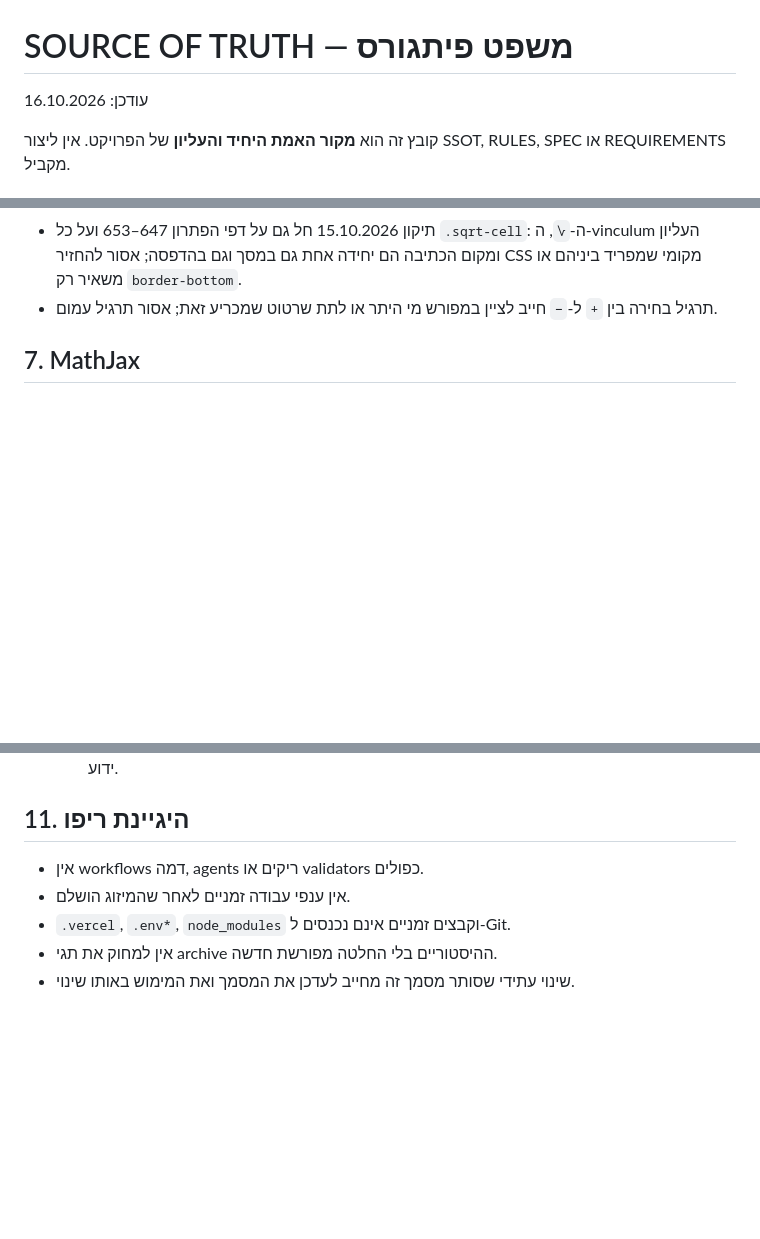
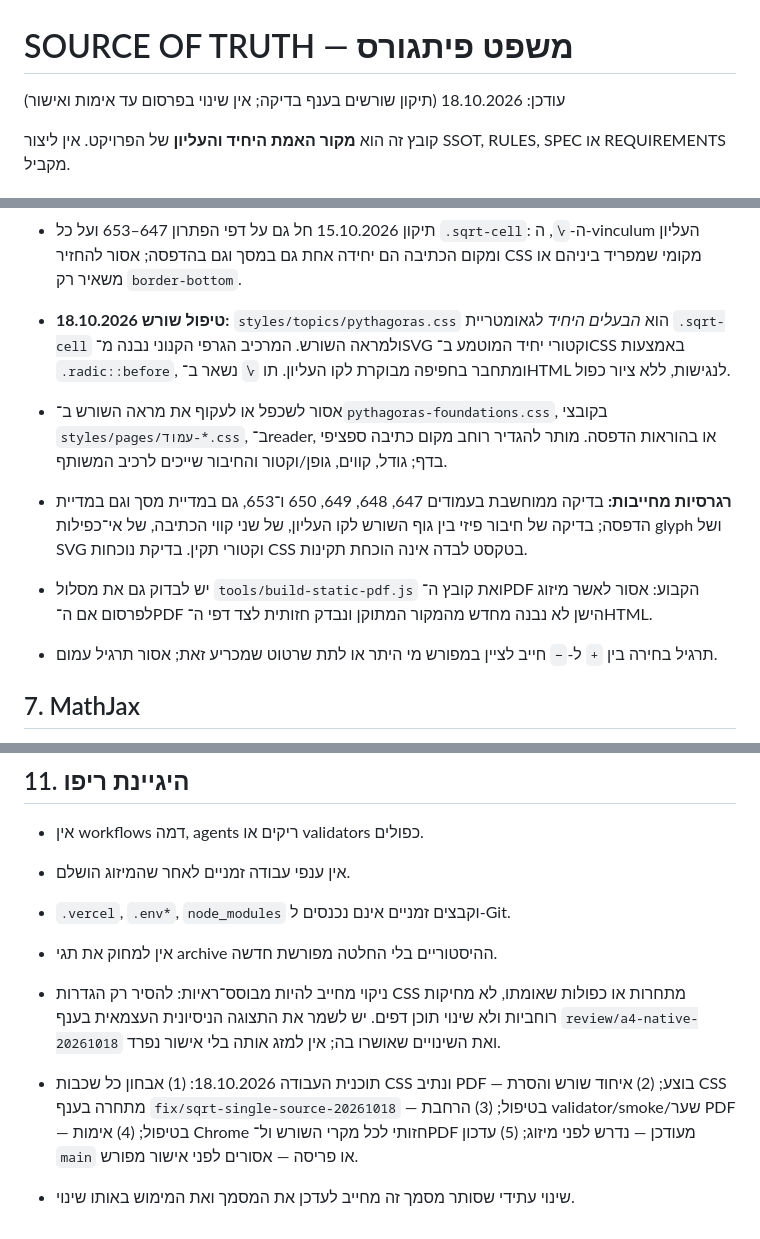
Before and after one commit to yanivmizrachiy/pythagoras, a Markdown page: SOURCE_OF_TRUTH.md, 3 parts joined by grey strips. GitHub-like rendering; blank space fills up the shorter version.

Commit message:
fix(root): strengthen full screen/print regression, PDF guards and single source of truth

```diff
--- a/SOURCE_OF_TRUTH.md
+++ b/SOURCE_OF_TRUTH.md
@@ -1,6 +1,6 @@
 # SOURCE OF TRUTH — משפט פיתגורס
 
-עודכן: 16.10.2026
+עודכן: 18.10.2026 (תיקון שורשים בענף בדיקה; אין שינוי בפרסום עד אימות ואישור)
 
 קובץ זה הוא **מקור האמת היחיד והעליון** של הפרויקט. אין ליצור SSOT, RULES, SPEC או REQUIREMENTS מקביל.
 
@@ -69,6 +69,12 @@
 - תווית SVG המשלבת מספר ויחידה, למשל `12 ס״מ`, חייבת כיוון `ltr` מפורש כדי למנוע היפוך ב-RTL.
 - מקום כתיבה תחת שורש משתמש רק ברכיב המשותף `.sqrt-cell`; הסימן `√`, קו השורש ומקום הכתיבה חייבים להישאר יחידה חזותית אחת. אין ליצור וריאציה מקומית מתחרה.
 - תיקון 15.10.2026 חל גם על דפי הפתרון 647–653 ועל כל `.sqrt-cell`: ה-`√`, ה-vinculum העליון ומקום הכתיבה הם יחידה אחת גם במסך וגם בהדפסה; אסור להחזיר CSS מקומי שמפריד ביניהם או משאיר רק `border-bottom`.
+
+- **טיפול שורש 18.10.2026:** `styles/topics/pythagoras.css` הוא *הבעלים היחיד* לגאומטריית `.sqrt-cell` ולמראה השורש. המרכיב הגרפי הקנוני נבנה מ־SVG וקטורי יחיד המוטמע ב־CSS באמצעות `.radic::before`, ומתחבר בחפיפה מבוקרת לקו העליון. תו `√` נשאר ב־HTML לנגישות, ללא ציור כפול.
+- אסור לשכפל או לעקוף את מראה השורש ב־`pythagoras-foundations.css`, בקובצי `styles/pages/עמוד-*.css`, ב־reader, או בהוראות הדפסה. מותר להגדיר רוחב מקום כתיבה ספציפי בדף; גודל, קווים, גופן/וקטור והחיבור שייכים לרכיב המשותף.
+- **רגרסיות מחייבות:** בדיקה ממוחשבת בעמודים 647, 648, 649, 650 ו־653, גם במדיית מסך וגם במדיית הדפסה; בדיקה של חיבור פיזי בין גוף השורש לקו העליון, של שני קווי הכתיבה, של אי־כפילות glyph ושל SVG וקטורי תקין. בדיקת נוכחות CSS בטקסט לבדה אינה הוכחת תקינות.
+- יש לבדוק גם את מסלול `tools/build-static-pdf.js` ואת קובץ ה־PDF הקבוע: אסור לאשר מיזוג לפרסום אם ה־PDF הישן לא נבנה מחדש מהמקור המתוקן ונבדק חזותית לצד דפי ה־HTML.
+
 - תרגיל בחירה בין `+` ל-`−` חייב לציין במפורש מי היתר או לתת שרטוט שמכריע זאת; אסור תרגיל עמום.
 
 ## 7. MathJax
@@ -120,4 +126,7 @@
 - אין ענפי עבודה זמניים לאחר שהמיזוג הושלם.
 - `.vercel`, `.env*`, `node_modules` וקבצים זמניים אינם נכנסים ל-Git.
 - אין למחוק את תגי archive ההיסטוריים בלי החלטה מפורשת חדשה.
+- ניקוי מחייב להיות מבוסס־ראיות: להסיר רק הגדרות CSS מתחרות או כפולות שאומתו, לא מחיקות רוחביות ולא שינוי תוכן דפים. יש לשמר את התצוגה הניסיונית העצמאית בענף `review/a4-native-20261018` ואת השינויים שאושרו בה; אין למזג אותה בלי אישור נפרד.
+- תוכנית העבודה 18.10.2026: (1) אבחון כל שכבות CSS ונתיב PDF — בוצע; (2) איחוד שורש והסרת CSS מתחרה בענף `fix/sqrt-single-source-20261018` — בטיפול; (3) הרחבת validator/smoke/שער PDF — בטיפול; (4) אימות Chrome חזותי לכל מקרי השורש ול־PDF מעודכן — נדרש לפני מיזוג; (5) עדכון `main` או פריסה — אסורים לפני אישור מפורש.
+
 - שינוי עתידי שסותר מסמך זה מחייב לעדכן את המסמך ואת המימוש באותו שינוי.
```
